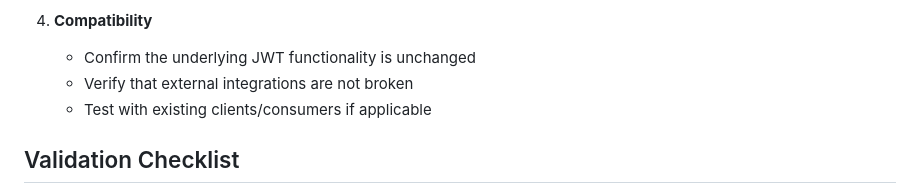
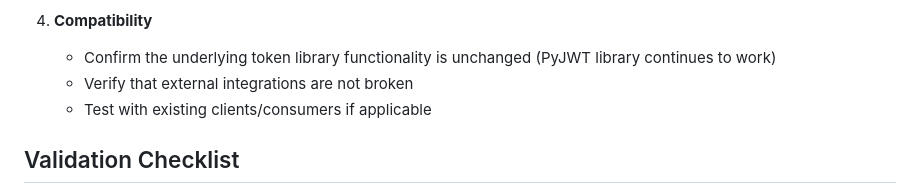
Before and after one commit to MBTQ-dev/templates, a Markdown page: TASK.md, the part around the change. GitHub-like rendering.

Commit message:
Clarify compatibility testing requirements in TASK.md
Co-authored-by: pinkycollie <199848471+pinkycollie@users.noreply.github.com>

```diff
--- a/TASK.md
+++ b/TASK.md
@@ -78,7 +78,7 @@ After making replacements, verify that:
    - Check that API documentation is consistent
 
 4. **Compatibility**
-   - Confirm the underlying JWT functionality is unchanged
+   - Confirm the underlying token library functionality is unchanged (PyJWT library continues to work)
    - Verify that external integrations are not broken
    - Test with existing clients/consumers if applicable
 
```
